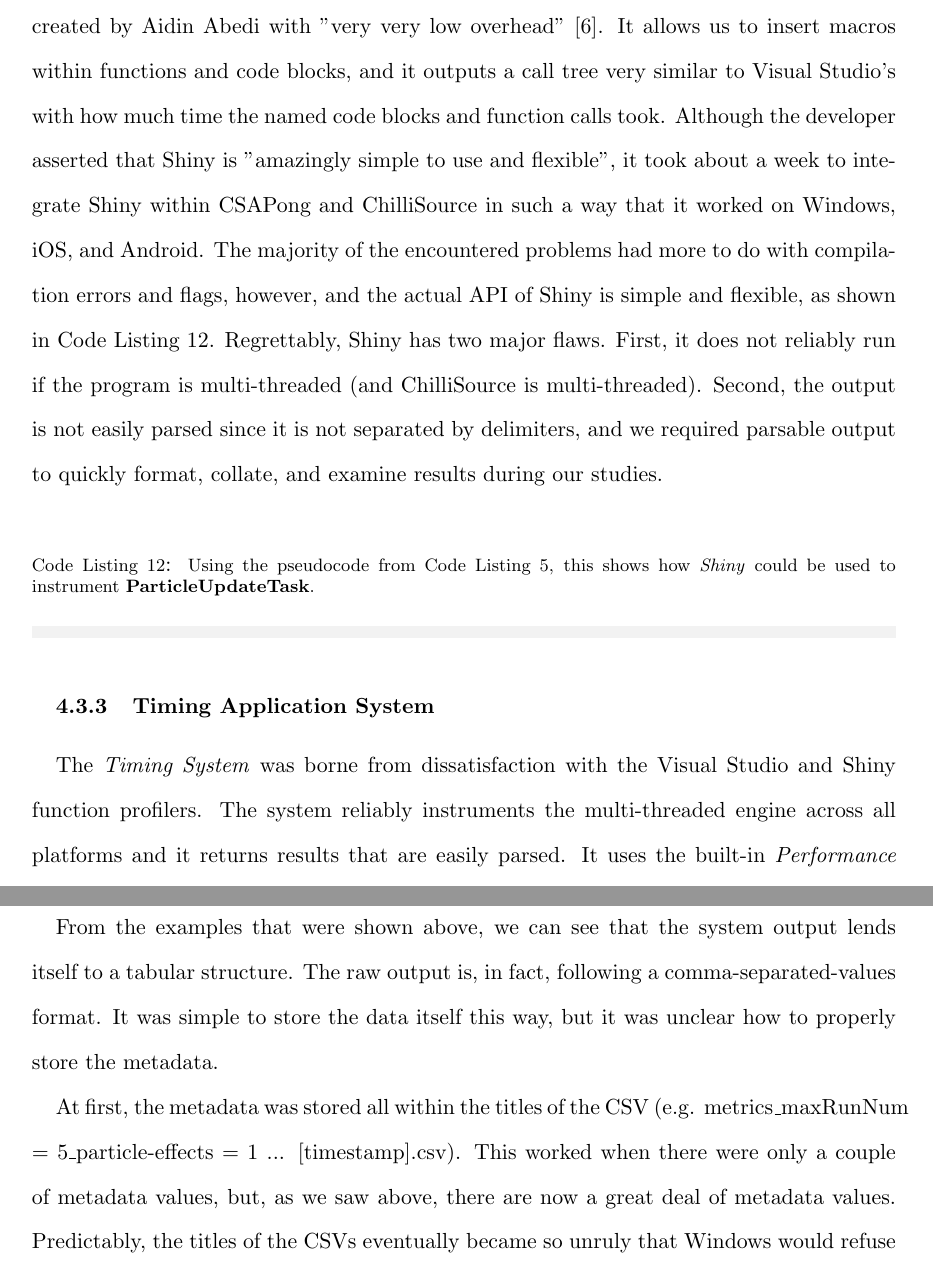
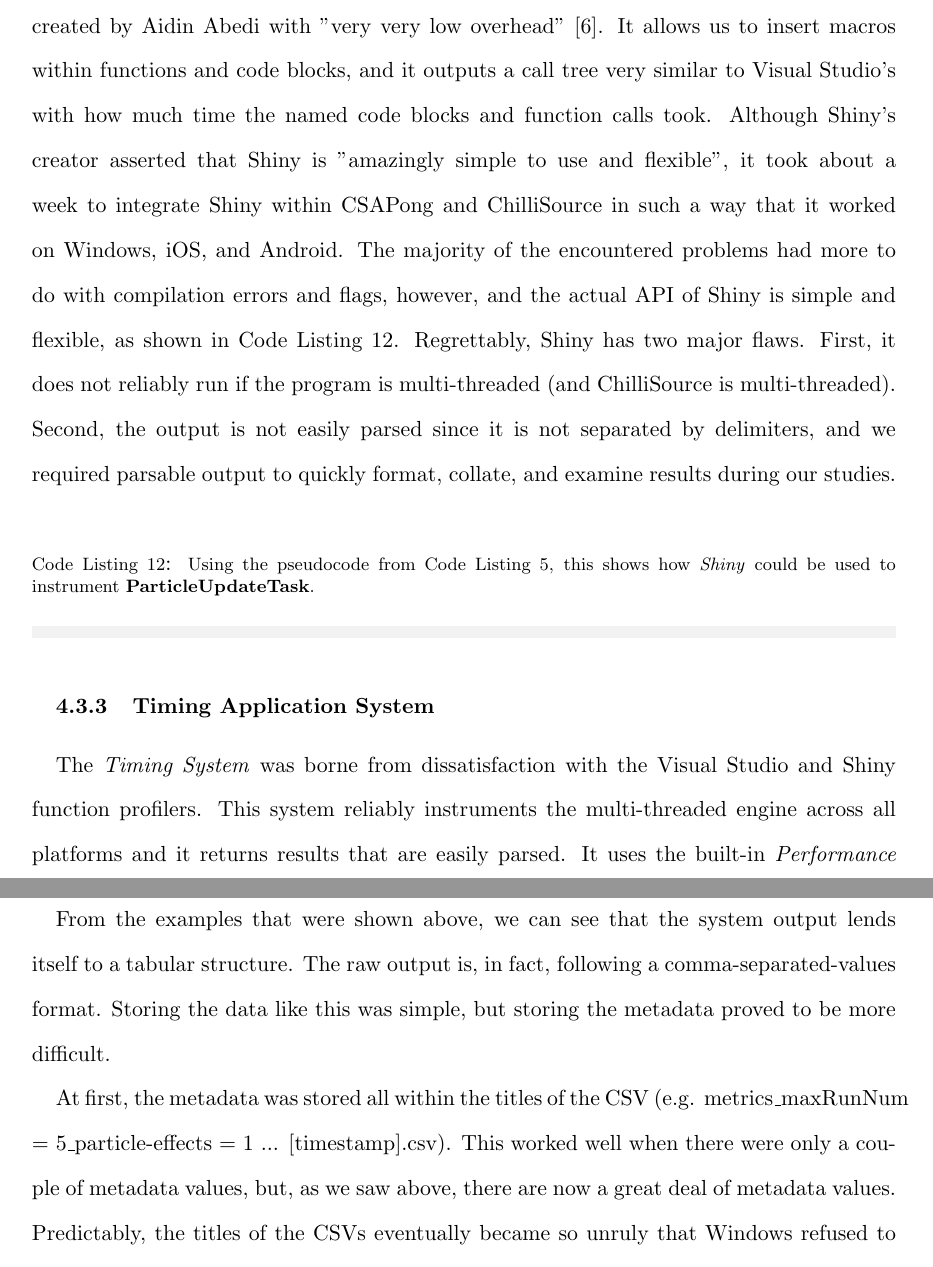
Before and after one commit to angiebrr/um-thesis-particle-optimization, a LaTeX thesis (Thesis.tex, which reads instrumentation.tex): two parts of pages 50 and 52 of 60 before the commit and two parts of pages 50 and 51 of 60 after it, joined at a grey line, cut so that both start at the same text. Compiled offline with pdfLaTeX; a missing bibliography style is replaced by a similar one.

Commit message:
Some initial proofing on the instrumentation chapter

```diff
--- a/instrumentation.tex
+++ b/instrumentation.tex
@@ -210,7 +208,7 @@ ChilliSource generates a Visual Studio solution file for the developer to use wh
 
 \subsection{Shiny}\label{ssec:instr_timing_system_shiny}
 
-Seeking a way to instrument functions and custom blocks of code across all platforms, a third party library called Shiny was used. Shiny is an older C/C++/Lua intrusive profiler created by Aidin Abedi with "very very low overhead" \cite{AbediShinyProfiler}. It allows us to insert macros within functions and code blocks, and it outputs a call tree very similar to Visual Studio's with how much time the named code blocks and function calls took. Although the developer asserted that Shiny is "amazingly simple to use and flexible", it took about a week to integrate Shiny within CSAPong and ChilliSource in such a way that it worked on Windows, iOS, and Android. The majority of the encountered problems had more to do with compilation errors and flags, however, and the actual API of Shiny is simple and flexible, as shown in \clis{code:ParticleUpdateShiny}. Regrettably, Shiny has two major flaws. First, it does not reliably run if the program is multi-threaded (and ChilliSource is multi-threaded). Second, the output is not easily parsed since it is not separated by delimiters, and we required parsable output to quickly format, collate, and examine results during our studies.
+Seeking a way to instrument functions and custom blocks of code across all platforms, a third party library called Shiny was used. Shiny is an older C/C++/Lua intrusive profiler created by Aidin Abedi with "very very low overhead" \cite{AbediShinyProfiler}. It allows us to insert macros within functions and code blocks, and it outputs a call tree very similar to Visual Studio's with how much time the named code blocks and function calls took. Although Shiny's creator asserted that Shiny is "amazingly simple to use and flexible", it took about a week to integrate Shiny within CSAPong and ChilliSource in such a way that it worked on Windows, iOS, and Android. The majority of the encountered problems had more to do with compilation errors and flags, however, and the actual API of Shiny is simple and flexible, as shown in \clis{code:ParticleUpdateShiny}. Regrettably, Shiny has two major flaws. First, it does not reliably run if the program is multi-threaded (and ChilliSource is multi-threaded). Second, the output is not easily parsed since it is not separated by delimiters, and we required parsable output to quickly format, collate, and examine results during our studies.
 
 \framecode{C++}{metrics}{ParticleUpdateShiny.cpp}
 {code:ParticleUpdateShiny}
@@ -218,7 +216,7 @@ Seeking a way to instrument functions and custom blocks of code across all platf
 
 \subsection{Timing Application System}\label{ssec:instr_timing_system_custom}
 
-The \class{Timing System} was borne from dissatisfaction with the Visual Studio and Shiny function profilers. The system reliably instruments the multi-threaded engine across all platforms and it returns results that are easily parsed. It uses the built-in \class{Performance Timer} along with its own \func{StartTimer} and \func{StopTimer} static methods in order to time code blocks in a similar fashion to Shiny, as shown in \clis{code:ParticleUpdateTimingSystem}. To achieve this, it uses three hash tables\footnotemark $ $ with the following key-value pairs:
+The \class{Timing System} was borne from dissatisfaction with the Visual Studio and Shiny function profilers. This system reliably instruments the multi-threaded engine across all platforms and it returns results that are easily parsed. It uses the built-in \class{Performance Timer} along with its own \func{StartTimer} and \func{StopTimer} static methods in order to time code blocks in a similar fashion to Shiny, as shown in \clis{code:ParticleUpdateTimingSystem}. To achieve this, it uses three hash tables\footnotemark $ $ with the following key-value pairs:
 
 \footnotetext{In C++ 11, the closest thing to a hash table is an unordered map from the std namespace.}
 
@@ -276,9 +275,9 @@ Although the \class{Timing System} does suit our needs, it is not as efficient a
 % ////////////////////////////////////////////////////////////////////////////////////////////////////////////////////////////
 \section{Output and its Evolution}\label{sec:instr_output}
 
-From the examples that were shown above, we can see that the system output lends itself to a tabular structure. The raw output is, in fact, following a comma-separated-values format. It was simple to store the data itself this way, but it was unclear how to properly store the metadata.
+From the examples that were shown above, we can see that the system output lends itself to a tabular structure. The raw output is, in fact, following a comma-separated-values format. Storing the data like this was simple, but storing the metadata proved to be more difficult.
 
-At first, the metadata was stored all within the titles of the CSV (e.g. metrics\_maxRunNum = 5\_particle-effects = 1 ... [timestamp].csv). This worked when there were only a couple of metadata values, but, as we saw above, there are now a great deal of metadata values. Predictably, the titles of the CSVs eventually became so unruly that Windows would refuse to open the files because the "file path was too long". This problem was solved by first bundling the metrics and timing CSVs into one timestamped directory, and then outputting another CSV file exclusively for metadata in the same directory.
+At first, the metadata was stored all within the titles of the CSV (e.g. metrics\_maxRunNum = 5\_particle-effects = 1 ... [timestamp].csv). This worked well when there were only a couple of metadata values, but, as we saw above, there are now a great deal of metadata values. Predictably, the titles of the CSVs eventually became so unruly that Windows refused to open the files because the "file path was too long". This problem was solved by first bundling the metrics and timing CSVs into one timestamped directory, and then outputting another CSV file exclusively for metadata in the same directory.
 
 Although the metadata problem was solved, bundles of CSVs were not a particularly tidy approach when it came to distribution. However, any other method of outputting the data in C++ would be far too complicated and out of scope for the purposes of our studies. Outputting the data in another format using python, however, would not be as complex. A python script was created to import the three bundled CSVs into what is called an HDF5 file. HDF5, i.e. Hierarchical Data Format 5, is "a unique open source technology suite for managing data collections of all sizes and complexity,"\cite{HDFGroupHDF5Introduction}, but it was truly designed to support large, complex datasets that could be used on every size and type of system. HDF5 is hierarchical, high-performance, portable, can be used in numerous languages, and it is self-describing. Admittedly, HDF5 may be overkill for our tens of CSVs, but its ability to efficiently bundle all of our output files with metadata built right in is still incredibly useful.
 
```
Also changed, not shown: instrumentation.tex (31 more changed lines), 1 other file.
